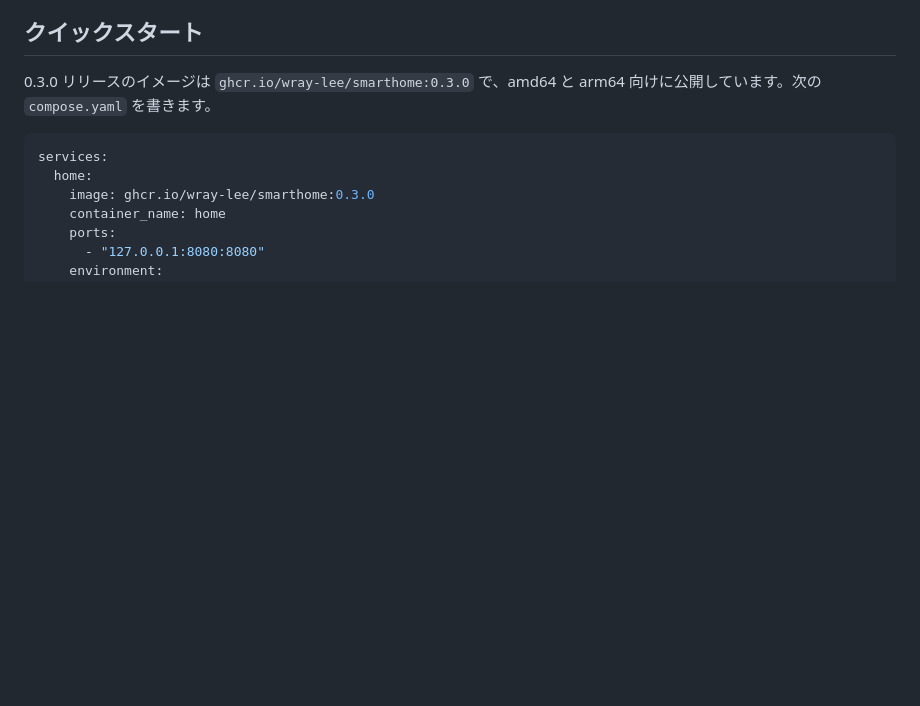
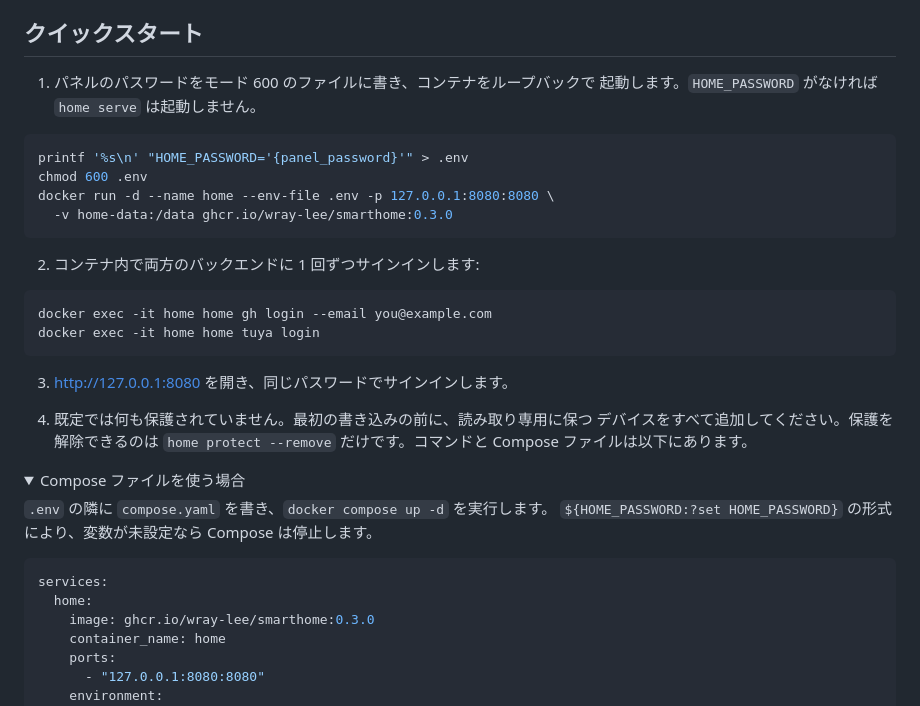
Before and after one commit to wray-lee/smarthome, a Markdown page: README.ja.md, the part around one of its changes. Rendered like a GitHub page; folded sections open; blank space fills up the shorter version.

````diff
--- a/README.ja.md
+++ b/README.ja.md
@@ -40,7 +69,34 @@ Web パネルはビルド不要の単一ページで、All、Google Home、Tuya
 ## クイックスタート
 
-0.3.0 リリースのイメージは `ghcr.io/wray-lee/smarthome:0.3.0` で、amd64 と
-arm64 向けに公開しています。次の `compose.yaml` を書きます。
+1. パネルのパスワードをモード 600 のファイルに書き、コンテナをループバックで
+   起動します。`HOME_PASSWORD` がなければ `home serve` は起動しません。
+
+```console
+printf '%s\n' "HOME_PASSWORD='{panel_password}'" > .env
+chmod 600 .env
+docker run -d --name home --env-file .env -p 127.0.0.1:8080:8080 \
+  -v home-data:/data ghcr.io/wray-lee/smarthome:0.3.0
+```
+
+2. コンテナ内で両方のバックエンドに 1 回ずつサインインします:
+
+```console
+docker exec -it home home gh login --email you@example.com
+docker exec -it home home tuya login
+```
+
+3. http://127.0.0.1:8080 を開き、同じパスワードでサインインします。
+
+4. 既定では何も保護されていません。最初の書き込みの前に、読み取り専用に保つ
+   デバイスをすべて追加してください。保護を解除できるのは
+   `home protect --remove` だけです。コマンドと Compose ファイルは以下にあります。
+
+<details>
+<summary>Compose ファイルを使う場合</summary>
+
+`.env` の隣に `compose.yaml` を書き、`docker compose up -d` を実行します。
+`${HOME_PASSWORD:?set HOME_PASSWORD}` の形式により、変数が未設定なら
+Compose は停止します。
 
 ```yaml
 services:
````
Also changed, not shown: other parts of README.ja.md (+89 -105 lines), README.md (+113 -107 lines), README.zh-CN.md (+105 -99 lines), docs/images/panel-390-dark-hero.png (added), 1 other file.
